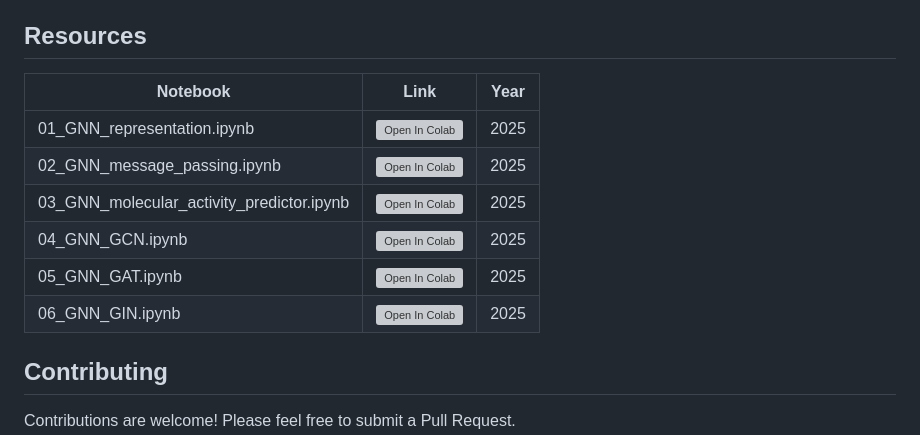
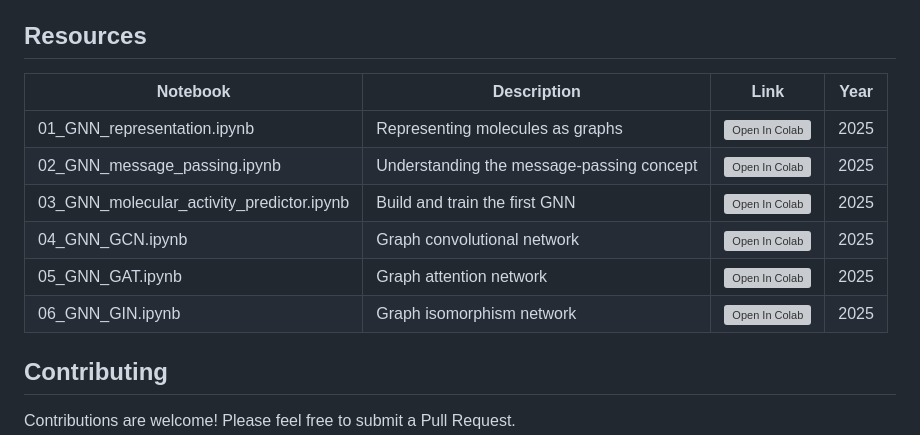
Before and after one commit to HFooladi/GNNs-For-Chemists, a Markdown page: README.md, the part around the change. Drawn GitHub-style; grey boxes are pictures that could not be loaded.

```diff
--- a/README.md
+++ b/README.md
@@ -19,14 +19,14 @@ No prior experience with graph neural networks is required - we build the concep
 
 ## Resources
 
-| Notebook | Link | Year |
-| ----- | ----- | ----- |
-|01_GNN_representation.ipynb|<a target="_blank" href="https://colab.research.google.com/github/HFooladi/GNNs-For-Chemists/blob/main/notebooks/01_GNN_representation.ipynb"><img src="https://colab.research.google.com/assets/colab-badge.svg" alt="Open In Colab"/></a>| 2025 |
-|02_GNN_message_passing.ipynb|<a target="_blank" href="https://colab.research.google.com/github/HFooladi/GNNs-For-Chemists/blob/main/notebooks/02_GNN_message_passing.ipynb"><img src="https://colab.research.google.com/assets/colab-badge.svg" alt="Open In Colab"/></a>| 2025 |
-|03_GNN_molecular_activity_predictor.ipynb|<a target="_blank" href="https://colab.research.google.com/github/HFooladi/GNNs-For-Chemists/blob/main/notebooks/03_GNN_molecular_activity_predictor.ipynb"><img src="https://colab.research.google.com/assets/colab-badge.svg" alt="Open In Colab"/></a>| 2025 |
-|04_GNN_GCN.ipynb|<a target="_blank" href="https://colab.research.google.com/github/HFooladi/GNNs-For-Chemists/blob/main/notebooks/04_GNN_GCN.ipynb"><img src="https://colab.research.google.com/assets/colab-badge.svg" alt="Open In Colab"/></a>| 2025 |
-|05_GNN_GAT.ipynb|<a target="_blank" href="https://colab.research.google.com/github/HFooladi/GNNs-For-Chemists/blob/main/notebooks/05_GNN_GAT.ipynb"><img src="https://colab.research.google.com/assets/colab-badge.svg" alt="Open In Colab"/></a>| 2025 |
-|06_GNN_GIN.ipynb|<a target="_blank" href="https://colab.research.google.com/github/HFooladi/GNNs-For-Chemists/blob/main/notebooks/06_GNN_GIN.ipynb"><img src="https://colab.research.google.com/assets/colab-badge.svg" alt="Open In Colab"/></a>| 2025 |
+| Notebook | Description | Link | Year |
+| -------- | ----------- | ---- | ---- |
+|01_GNN_representation.ipynb|Representing molecules as graphs|<a target="_blank" href="https://colab.research.google.com/github/HFooladi/GNNs-For-Chemists/blob/main/notebooks/01_GNN_representation.ipynb"><img src="https://colab.research.google.com/assets/colab-badge.svg" alt="Open In Colab"/></a>| 2025 |
+|02_GNN_message_passing.ipynb|Understanding the message-passing concept|<a target="_blank" href="https://colab.research.google.com/github/HFooladi/GNNs-For-Chemists/blob/main/notebooks/02_GNN_message_passing.ipynb"><img src="https://colab.research.google.com/assets/colab-badge.svg" alt="Open In Colab"/></a>| 2025 |
+|03_GNN_molecular_activity_predictor.ipynb|Build and train the first GNN|<a target="_blank" href="https://colab.research.google.com/github/HFooladi/GNNs-For-Chemists/blob/main/notebooks/03_GNN_molecular_activity_predictor.ipynb"><img src="https://colab.research.google.com/assets/colab-badge.svg" alt="Open In Colab"/></a>| 2025 |
+|04_GNN_GCN.ipynb|Graph convolutional network|<a target="_blank" href="https://colab.research.google.com/github/HFooladi/GNNs-For-Chemists/blob/main/notebooks/04_GNN_GCN.ipynb"><img src="https://colab.research.google.com/assets/colab-badge.svg" alt="Open In Colab"/></a>| 2025 |
+|05_GNN_GAT.ipynb|Graph attention network|<a target="_blank" href="https://colab.research.google.com/github/HFooladi/GNNs-For-Chemists/blob/main/notebooks/05_GNN_GAT.ipynb"><img src="https://colab.research.google.com/assets/colab-badge.svg" alt="Open In Colab"/></a>| 2025 |
+|06_GNN_GIN.ipynb|Graph isomorphism network|<a target="_blank" href="https://colab.research.google.com/github/HFooladi/GNNs-For-Chemists/blob/main/notebooks/06_GNN_GIN.ipynb"><img src="https://colab.research.google.com/assets/colab-badge.svg" alt="Open In Colab"/></a>| 2025 |
 
 
 ## Contributing
```
